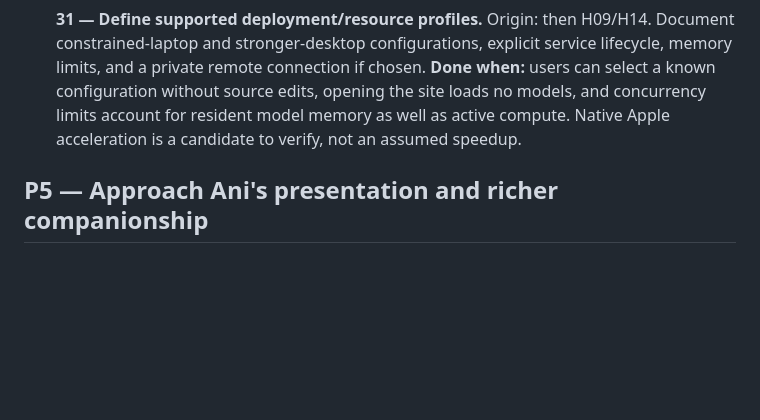
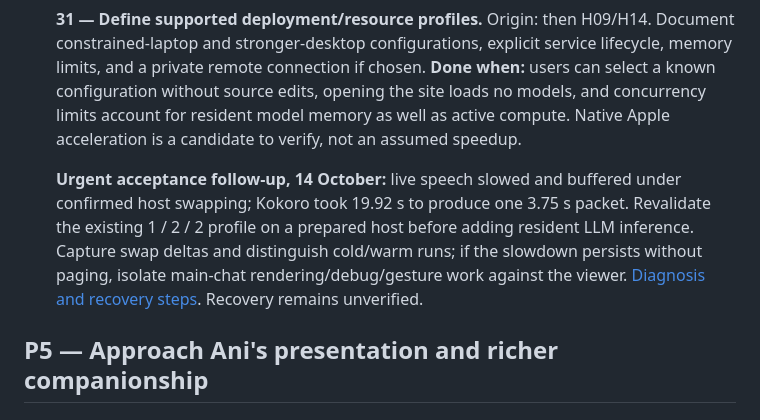
Before and after one commit to kurciqs/asena, a Markdown page: TODO.md, the part around the change. Rendered like a GitHub page; blank space fills up the shorter version.

Commit message:
Document speech slowdown evidence and resource recovery gate

```diff
--- a/TODO.md
+++ b/TODO.md
@@ -117,6 +117,8 @@ New schemas, retrieval, and session architecture in this section are deferred un
 
 - [ ] **31 — Define supported deployment/resource profiles.** Origin: then H09/H14. Document constrained-laptop and stronger-desktop configurations, explicit service lifecycle, memory limits, and a private remote connection if chosen. **Done when:** users can select a known configuration without source edits, opening the site loads no models, and concurrency limits account for resident model memory as well as active compute. Native Apple acceleration is a candidate to verify, not an assumed speedup.
 
+  **Urgent acceptance follow-up, 14 October:** live speech slowed and buffered under confirmed host swapping; Kokoro took 19.92 s to produce one 3.75 s packet. Revalidate the existing 1 / 2 / 2 profile on a prepared host before adding resident LLM inference. Capture swap deltas and distinguish cold/warm runs; if the slowdown persists without paging, isolate main-chat rendering/debug/gesture work against the viewer. [Diagnosis and recovery steps](docs/speech-slowdown-diagnosis-2026-10-14.md). Recovery remains unverified.
+
 ## P5 — Approach Ani's presentation and richer companionship
 
 - [ ] **32 — Curate appearance, scene, camera, and optional recording.** Origin: Ani target / original visual goals. Build an Ani-inspired adult companion preset, polished framing/lighting, user-selected outfits/backgrounds, optional quiet ambience, and later clip export. **Done when:** one cohesive scene looks and moves intentionally, selections persist, and ambience/recording have clear controls. Keep the current customizable VRM architecture.
```
Also changed, not shown: docs/speech-slowdown-diagnosis-2026-10-14.md (added, +35 -0 lines).
